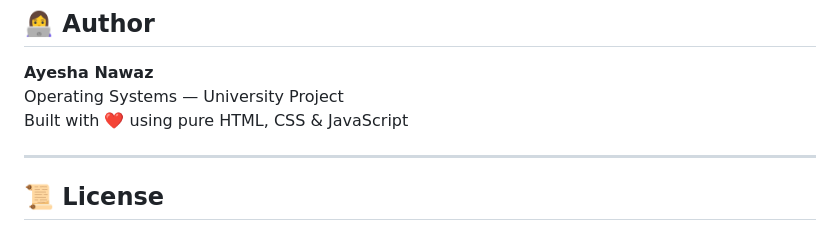
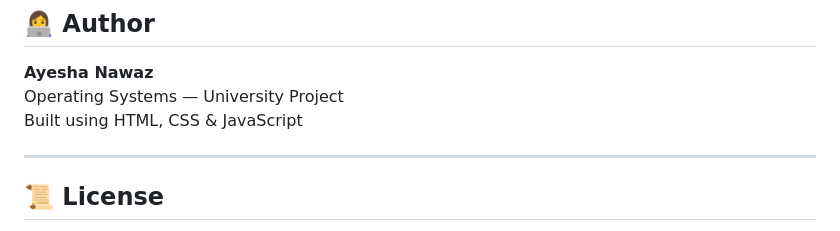
Before and after one commit to Ayeshanawaz1/deadlock-management-system, a Markdown page: README.md, the part around the change. Rendered like a GitHub page.

```diff
--- a/README.md
+++ b/README.md
@@ -176,7 +176,7 @@ When process Pᵢ requests `Request[i]`:
 
 **Ayesha Nawaz**
 Operating Systems — University Project
-Built with ❤️ using pure HTML, CSS & JavaScript
+Built using HTML, CSS & JavaScript
 
 ---
 
```
